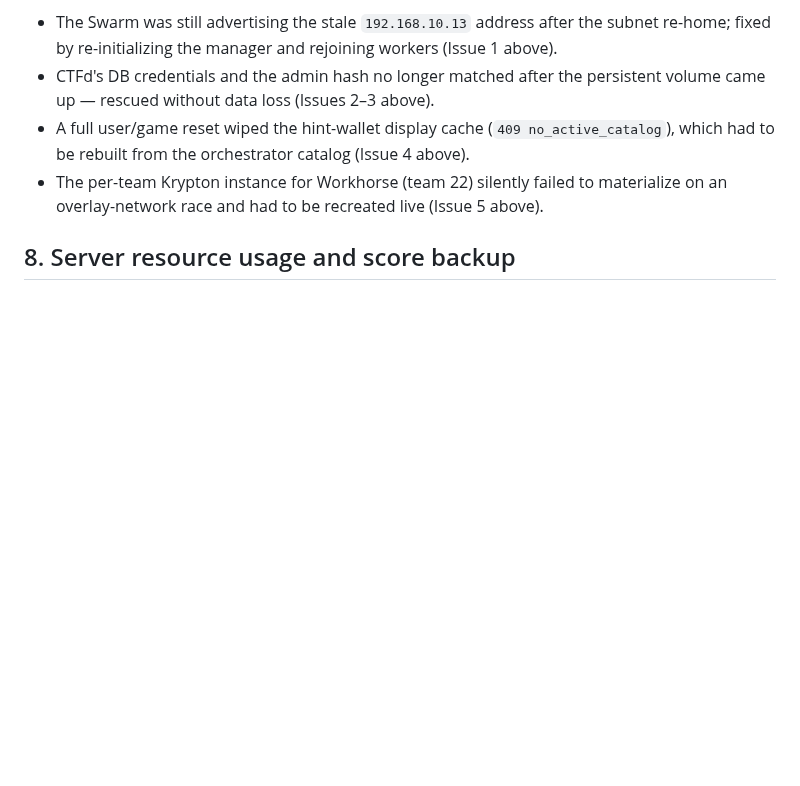
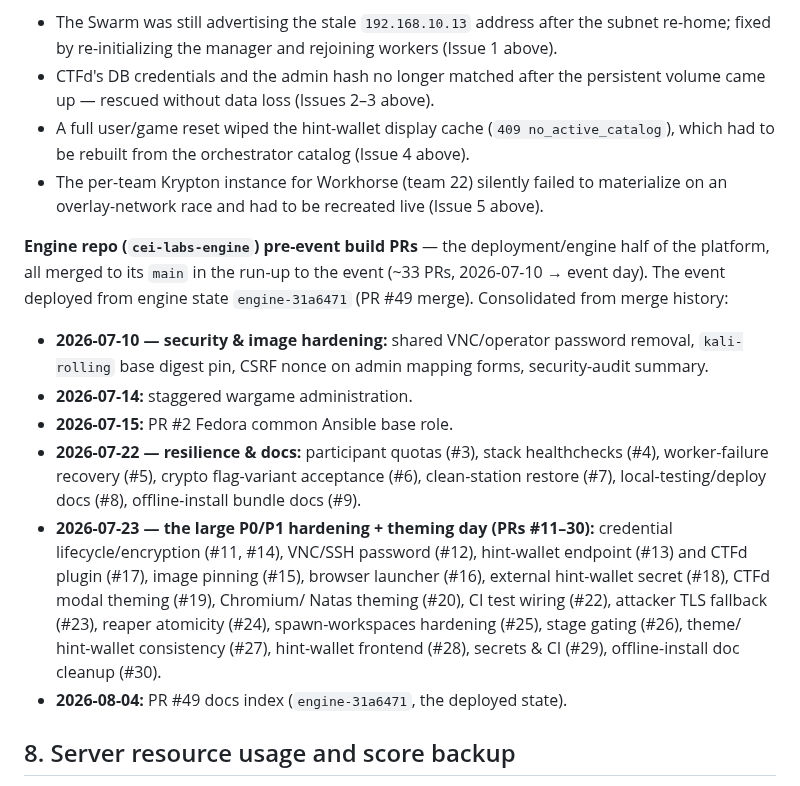
Before and after one commit to stoptalkingishh/CEI-Labs-Wargames, a Markdown page: docs/event-recap-2026-08-06.md, the part around the change. Rendered like a GitHub page; blank space fills up the shorter version.

Commit message:
docs: add engine repo (cei-labs-engine) pre-event build PR history to event recap
Consolidate the engine/deployment half of the pre-event build so all event
documentation lives in the event repo (CEI-Labs-Wargames) per operator
direction, rather than only in cei-labs-engine.

Co-authored-by: stoptalkingishh <ismael32396@gmail.com>
Signed-off-by: stoptalkingishh <ismael32396@gmail.com>

```diff
--- a/docs/event-recap-2026-08-06.md
+++ b/docs/event-recap-2026-08-06.md
@@ -181,6 +181,30 @@ event day, beyond the PR queue):
   materialize on an overlay-network race and had to be recreated live (Issue 5
   above).
 
+**Engine repo (`cei-labs-engine`) pre-event build PRs** — the deployment/engine
+half of the platform, all merged to its `main` in the run-up to the event
+(~33 PRs, 2026-07-10 → event day). The event deployed from engine state
+`engine-31a6471` (PR #49 merge). Consolidated from merge history:
+
+- **2026-07-10 — security & image hardening:** shared VNC/operator password
+  removal, `kali-rolling` base digest pin, CSRF nonce on admin mapping forms,
+  security-audit summary.
+- **2026-07-14:** staggered wargame administration.
+- **2026-07-15:** PR #2 Fedora common Ansible base role.
+- **2026-07-22 — resilience & docs:** participant quotas (#3), stack
+  healthchecks (#4), worker-failure recovery (#5), crypto flag-variant
+  acceptance (#6), clean-station restore (#7), local-testing/deploy docs
+  (#8), offline-install bundle docs (#9).
+- **2026-07-23 — the large P0/P1 hardening + theming day (PRs #11–30):**
+  credential lifecycle/encryption (#11, #14), VNC/SSH password (#12), hint-wallet
+  endpoint (#13) and CTFd plugin (#17), image pinning (#15), browser launcher
+  (#16), external hint-wallet secret (#18), CTFd modal theming (#19), Chromium/
+  Natas theming (#20), CI test wiring (#22), attacker TLS fallback (#23), reaper
+  atomicity (#24), spawn-workspaces hardening (#25), stage gating (#26), theme/
+  hint-wallet consistency (#27), hint-wallet frontend (#28), secrets & CI (#29),
+  offline-install doc cleanup (#30).
+- **2026-08-04:** PR #49 docs index (`engine-31a6471`, the deployed state).
+
 ## 8. Server resource usage and score backup
 
 **Score backup (durable, machine-readable):** a full CTFd MariaDB dump was
```
